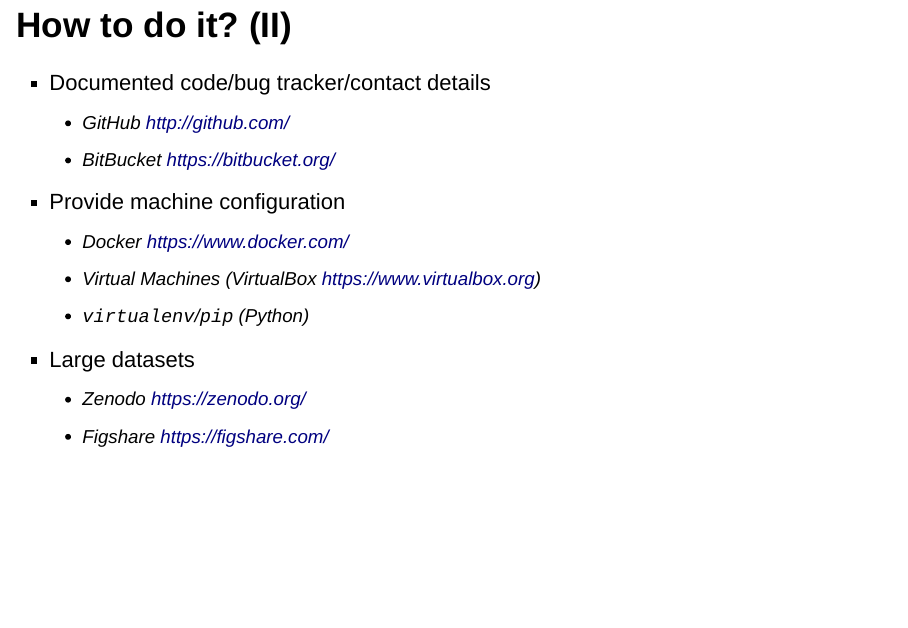
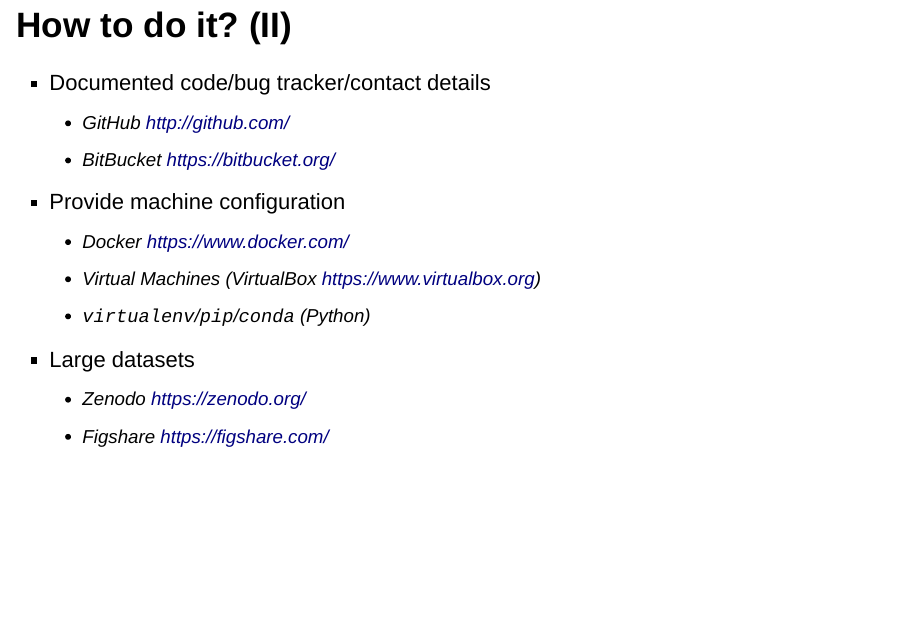
Before and after one commit to widdowquinn/2018-03-06-ibioic, an R Markdown document (03-lipases/slides01-reproducible_research.Rmd): page 12 of 15. Rendered offline with R 4.5, knitr and Pandoc, with nearby package versions; drawn as Slidy slides in place of the format the file asks for.

Commit message:
update reproducible research slides to include conda

```diff
--- a/03-lipases/slides01-reproducible_research.Rmd
+++ b/03-lipases/slides01-reproducible_research.Rmd
@@ -99,7 +99,7 @@
 * Provide machine configuration
     * Docker [https://www.docker.com/](https://www.docker.com/)
     * Virtual Machines (VirtualBox [https://www.virtualbox.org](https://www.virtualbox.org))
-    * `virtualenv`/`pip` (Python)
+    * `virtualenv`/`pip`/`conda` (Python)
 * Large datasets
     * Zenodo [https://zenodo.org/](https://zenodo.org/)
     * Figshare [https://figshare.com/](https://figshare.com/)
```
Also changed, not shown: 03-lipases/images/hutton_background.png (added), 03-lipases/slides01-reproducible_research.html.
